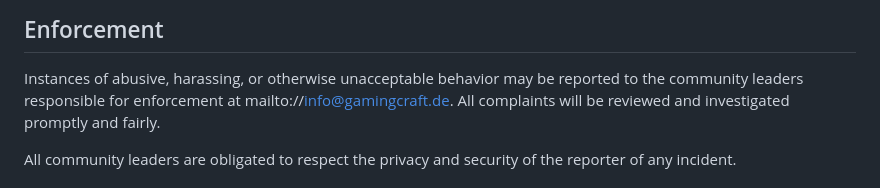
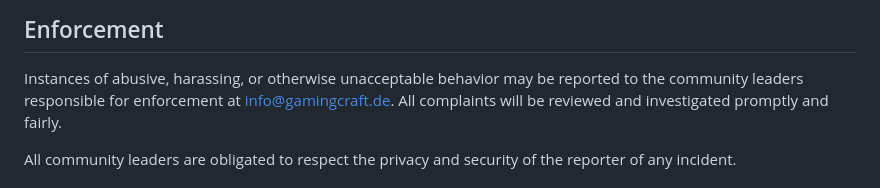
Before and after one commit to sam302rk/weblnp, a Markdown page: CODE_OF_CONDUCT.md, the part around the change. Rendered like a GitHub page.

Commit message:
META: Update CODE_OF_CONDUCT.md

```diff
--- a/CODE_OF_CONDUCT.md
+++ b/CODE_OF_CONDUCT.md
@@ -60,7 +60,7 @@ representative at an online or offline event.
 
 Instances of abusive, harassing, or otherwise unacceptable behavior may be
 reported to the community leaders responsible for enforcement at
-mailto://info@gamingcraft.de.
+info@gamingcraft.de.
 All complaints will be reviewed and investigated promptly and fairly.
 
 All community leaders are obligated to respect the privacy and security of the
```
